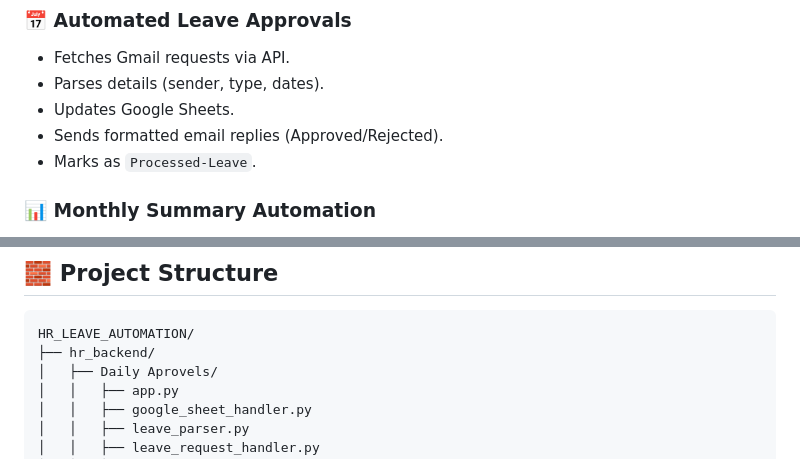
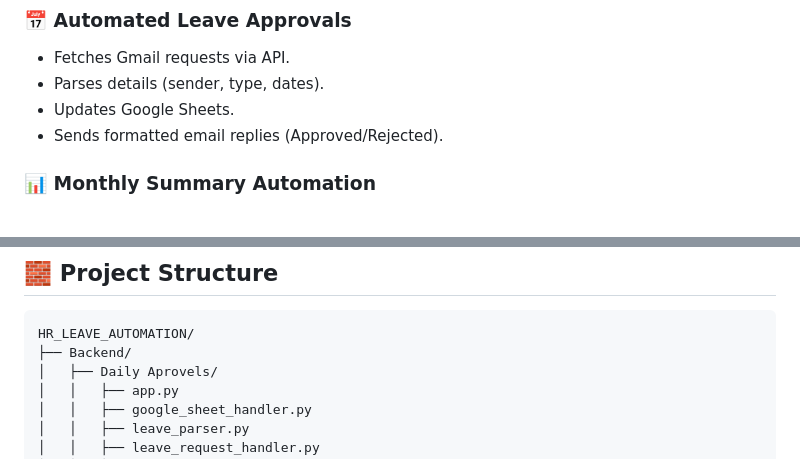
Before and after one commit to vinay26-git/HR-Leave-Automation, a Markdown page: README.md, 2 parts joined by grey strips. GitHub-like rendering.

````diff
--- a/README.md
+++ b/README.md
@@ -62,7 +62,7 @@ It connects:
 - Parses details (sender, type, dates).
 - Updates Google Sheets.
 - Sends formatted email replies (Approved/Rejected).
-- Marks as `Processed-Leave`.
+
 
 ### 📊 Monthly Summary Automation
 - Aggregates leave data from Google Sheets.
@@ -125,7 +113,7 @@ flowchart LR
 
 ```
 HR_LEAVE_AUTOMATION/
-├── hr_backend/
+├── Backend/
 │   ├── Daily Aprovels/
 │   │   ├── app.py
 │   │   ├── google_sheet_handler.py
````
Also changed, not shown: other parts of README.md (+15 -32 lines).
